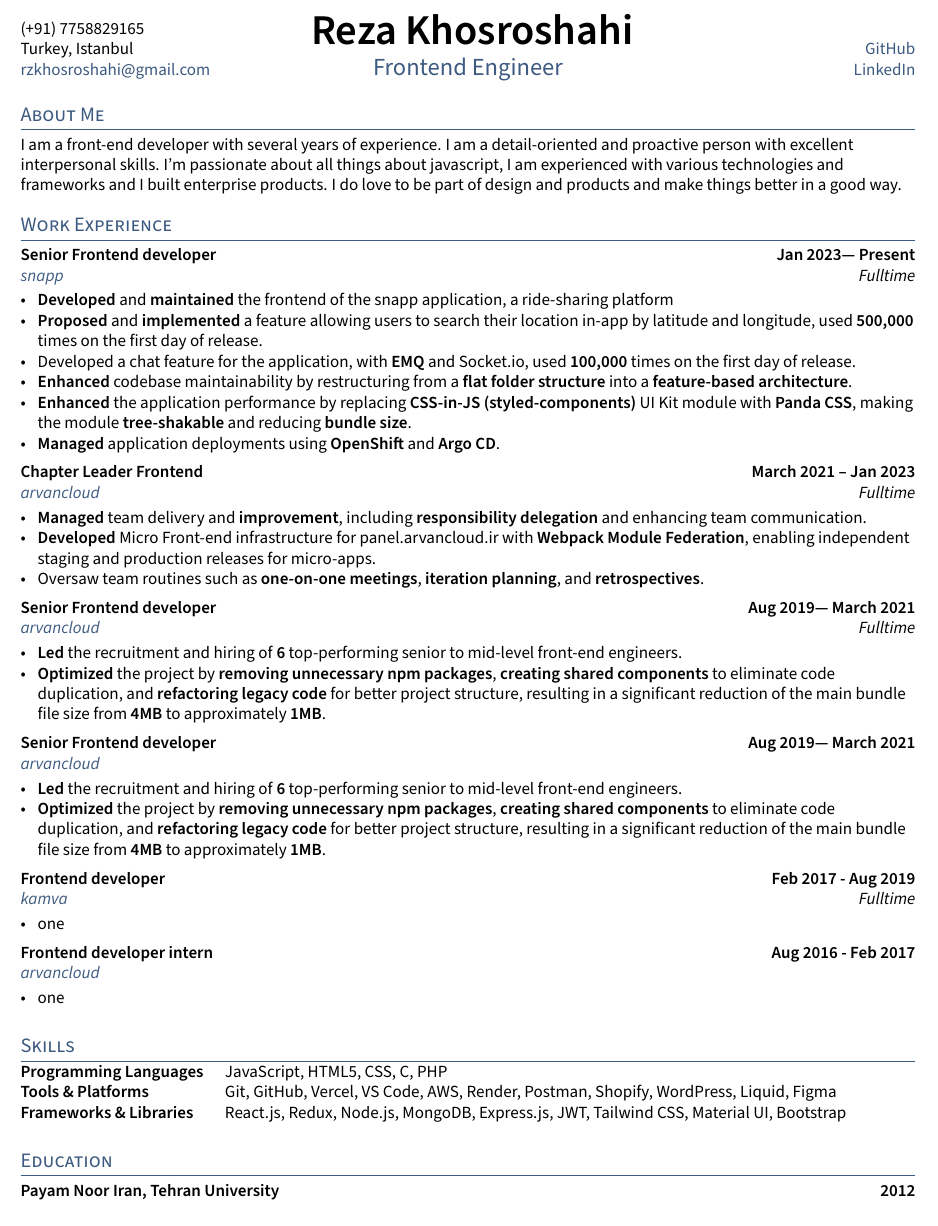
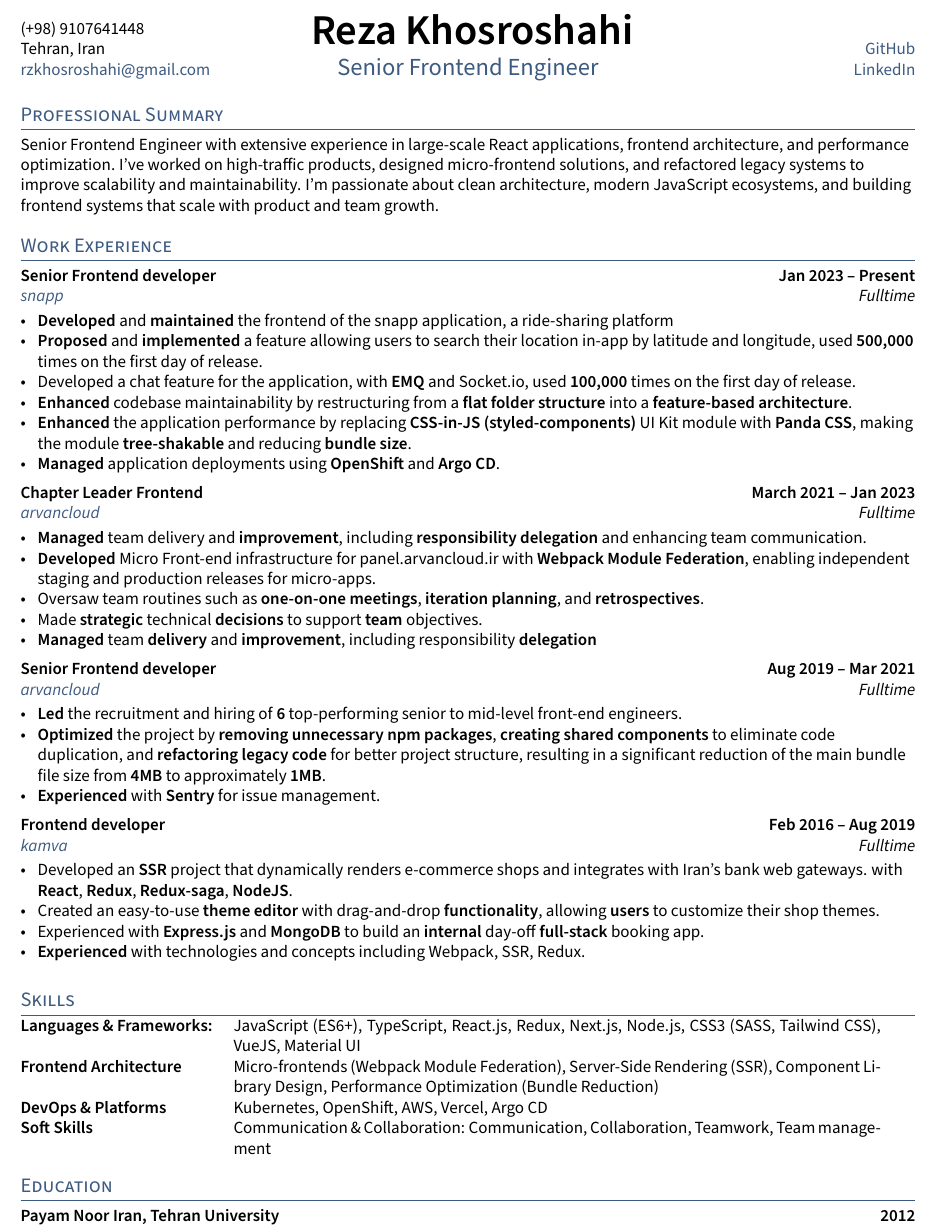
Before and after one commit to rzkhosroshahi/resume, a LaTeX CV (resume.tex, which reads sections/bio.tex, sections/experience.tex, sections/skills.tex): part of the page, cut so that both start at the same text. Compiled offline with pdfLaTeX.

Commit message:
update resume

```diff
--- a/resume.tex
+++ b/resume.tex
@@ -20,17 +20,17 @@
 % CONTACT INFORMATION
 %====================
 \def\name{Reza Khosroshahi} % Name Here
-\def\phone{(+91) 7758829165}
-\def\city{Turkey, Istanbul}
+\def\phone{(+98) 9107641448}
+\def\city{Tehran, Iran}
 \def\email{rzkhosroshahi@gmail.com}
 \def\LinkedIn{rzkhosroshahi} % linkedin.com/in/______
 \def\github{rzkhosroshahi} % github username
-\def\role{Frontend Engineer} % JOB TITLE
+\def\role{Senior Frontend Engineer} % JOB TITLE
 
 \input{_header}
 \begin{document}
 
-\section{About Me}
+\section{Professional Summary}
 \input{sections/bio}
 
 \section{Work Experience}
--- a/sections/bio.tex
+++ b/sections/bio.tex
@@ -1 +1 @@
-I am a front-end developer with several years of experience. I am a detail-oriented and proactive person with excellent interpersonal skills. I'm passionate about all things about javascript, I am experienced with various technologies and frameworks and I built enterprise products. I do love to be part of design and products and make things better in a good way.
+Senior Frontend Engineer with extensive experience in large-scale React applications, frontend architecture, and performance optimization. I’ve worked on high-traffic products, designed micro‑frontend solutions, and refactored legacy systems to improve scalability and maintainability. I’m passionate about clean architecture, modern JavaScript ecosystems, and building frontend systems that scale with product and team growth.
--- a/sections/experience.tex
+++ b/sections/experience.tex
@@ -1,7 +1,7 @@
 % ====================
 % EXPERIENCE A
 % ====================
-\subsection{{Senior Frontend developer\hfill Jan 2023--- Present}}
+\subsection{{Senior Frontend developer\hfill Jan 2023 – Present}}
 \subtext{\href{https://snapp.com}{snapp} \hfill Fulltime}
 \begin{zitemize}
 \item \textbf{Developed} and \textbf{maintained} the frontend of the snapp application, a ride-sharing platform
@@ -20,32 +20,24 @@
 \item \textbf{Developed} Micro Front-end infrastructure for panel.arvancloud.ir with \textbf{Webpack Module Federation},
 enabling independent staging and production releases for micro-apps.
 \item Oversaw team routines such as \textbf{one-on-one meetings}, \textbf{iteration planning}, and \textbf{retrospectives}.
+\item Made \textbf{strategic} technical \textbf{decisions} to support \textbf{team} objectives.
+\item \textbf{Managed} team \textbf{delivery} and \textbf{improvement}, including responsibility \textbf{delegation}
 \end{zitemize}
 
-\subsection{{Senior Frontend developer\hfill Aug 2019--- March 2021}}
+\subsection{{Senior Frontend developer\hfill Aug 2019 – Mar 2021}}
 \subtext{\href{https://arvancloud.ir}{arvancloud} \hfill Fulltime}
 \begin{zitemize}
 \item \textbf{Led} the recruitment and hiring of \textbf{6} top-performing senior to mid-level front-end engineers.
 \item \textbf{Optimized} the project by \textbf{removing unnecessary npm packages}, \textbf{creating shared components} to eliminate code duplication, and \textbf{refactoring legacy code} for better project structure, resulting in a significant reduction of the main bundle file size from \textbf{4MB} to approximately \textbf{1MB}.
+\item \textbf{Experienced} with \textbf{Sentry} for issue management.
 \end{zitemize}
 
 
-\subsection{{Senior Frontend developer\hfill Aug 2019--- March 2021}}
-\subtext{\href{https://arvancloud.ir}{arvancloud}}
-\begin{zitemize}
-\item \textbf{Led} the recruitment and hiring of \textbf{6} top-performing senior to mid-level front-end engineers.
-\item \textbf{Optimized} the project by \textbf{removing unnecessary npm packages}, \textbf{creating shared components} to eliminate code duplication, and \textbf{refactoring legacy code} for better project structure, resulting in a significant reduction of the main bundle file size from \textbf{4MB} to approximately \textbf{1MB}.
-\end{zitemize}
-
-\subsection{{Frontend developer\hfill Feb 2017 - Aug 2019}}
+\subsection{{Frontend developer\hfill Feb 2016 – Aug 2019}}
 \subtext{\href{https://kamva.ir}{kamva}\hfill Fulltime}
 \begin{zitemize}
-\item one
+\item Developed an \textbf{SSR} project that dynamically renders e-commerce shops and integrates with Iran’s bank web gateways. with \textbf{React}, \textbf{Redux}, \textbf{Redux-saga}, \textbf{NodeJS}.
+\item Created an easy-to-use \textbf{theme editor} with drag-and-drop \textbf{functionality}, allowing \textbf{users} to customize their shop themes.
+\item Experienced with \textbf{Express.js} and \textbf{MongoDB} to build an \textbf{internal} day‑off \textbf{full-stack} booking app.
+\item \textbf{Experienced} with technologies and concepts including Webpack, SSR, Redux.
 \end{zitemize}
-
-
-\subsection{{Frontend developer intern\hfill Aug 2016 - Feb 2017}}
-\subtext{\href{https://arvancloud.ir}{arvancloud}}
-\begin{zitemize}
-\item one
-\end{zitemize}
--- a/sections/skills.tex
+++ b/sections/skills.tex
@@ -1,6 +1,7 @@
 
-\begin{tabular}{p{11em} p{1em} p{43em}}
-\skills{Programming Languages} &&   JavaScript, HTML5, CSS, C, PHP \\
-\skills{Tools \& Platforms} &&  Git, GitHub, Vercel, VS Code, AWS, Render, Postman, Shopify, WordPress, Liquid, Figma \\
-\skills{Frameworks \& Libraries} && React.js, Redux, Node.js, MongoDB, Express.js, JWT, Tailwind CSS, Material UI, Bootstrap
+\begin{tabular}{p{12em} p{0.5em} p{38em}}
+\skills{Languages \& Frameworks:} && JavaScript (ES6+), TypeScript, React.js, Redux, Next.js, Node.js, CSS3 (SASS, Tailwind CSS), VueJS, Material UI \\
+\skills{Frontend Architecture} && Micro-frontends (Webpack Module Federation), Server-Side Rendering (SSR), Component Library Design, Performance Optimization (Bundle Reduction) \\
+\skills{DevOps \& Platforms} && Kubernetes, OpenShift, AWS, Vercel, Argo CD \\
+\skills{Soft Skills} && Communication \& Collaboration: Communication, Collaboration, Teamwork, Team management \\
 \end{tabular}
```
Also changed, not shown: 1 other file.
